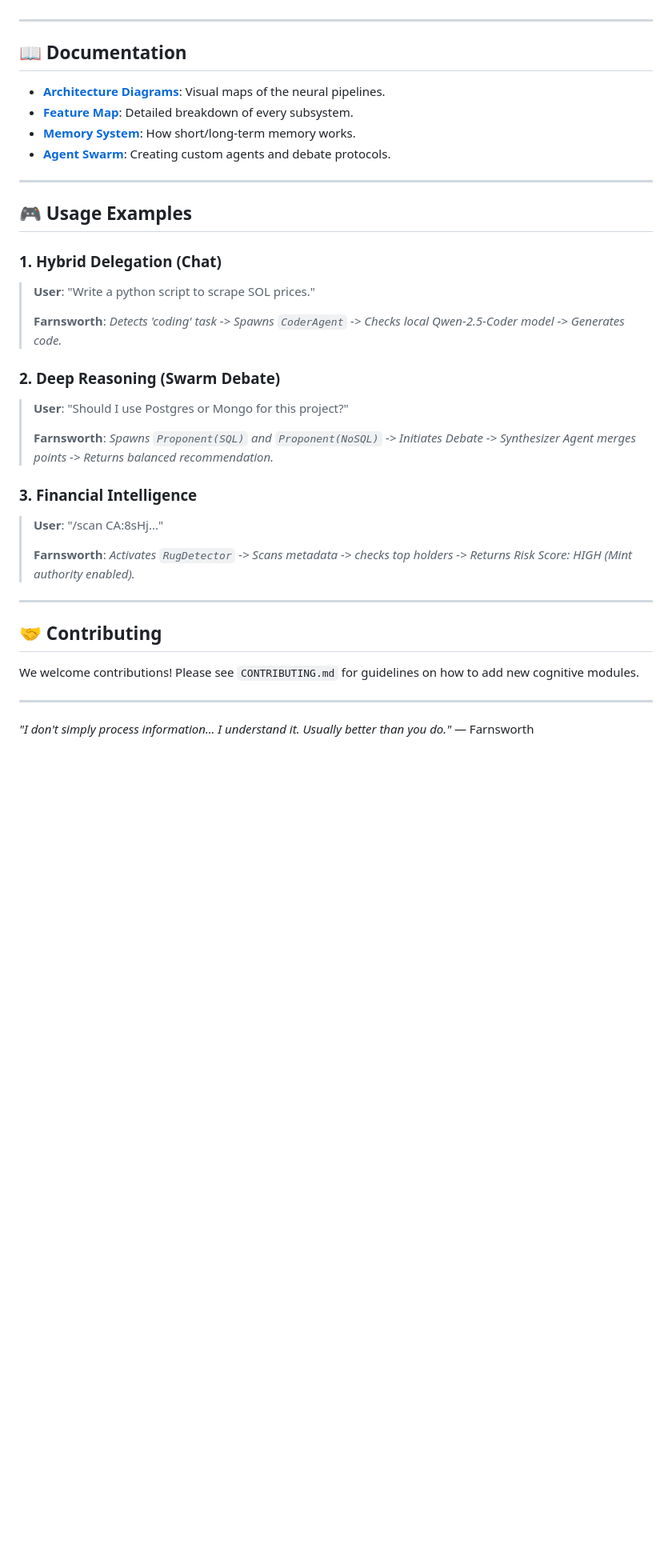
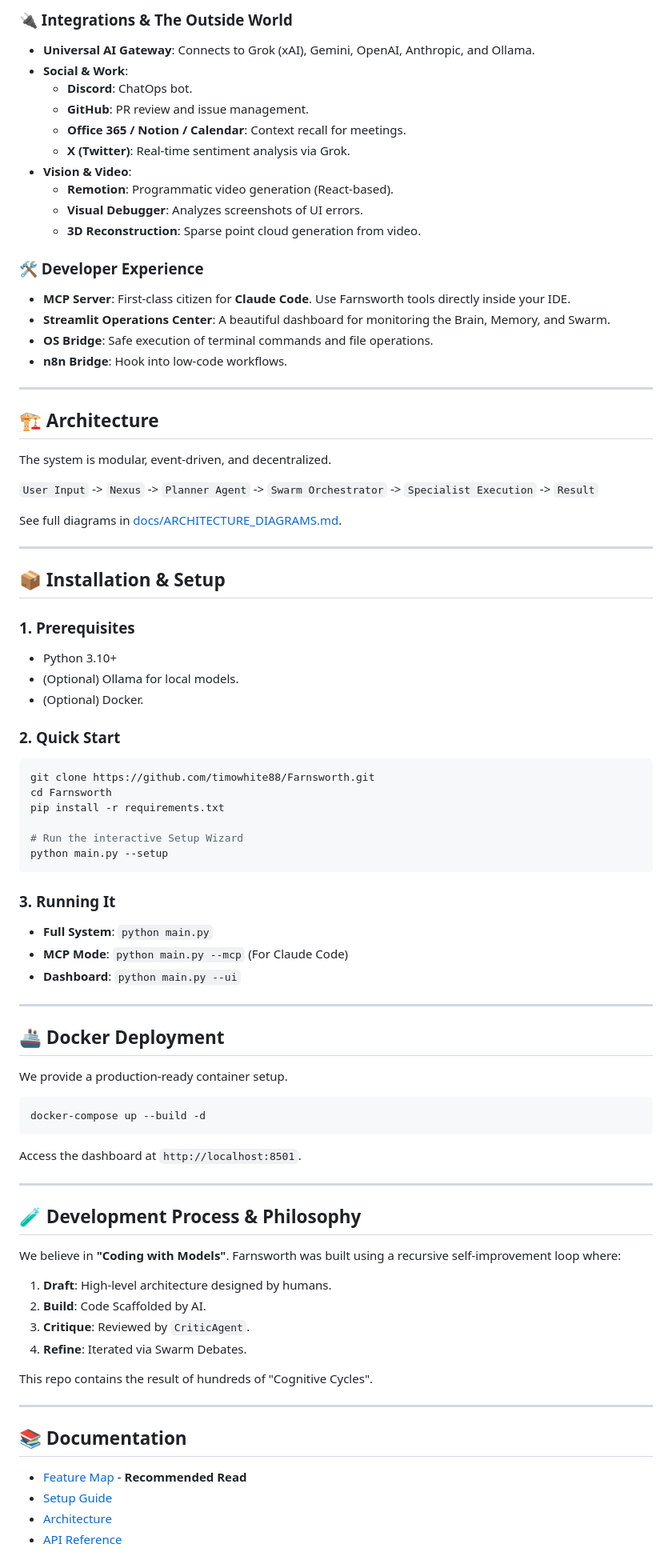
Before and after one commit to timowhite88/Farnsworth, a Markdown page: README.md, the part around one of its changes. Shown at 80% size. Rendered like a GitHub page; blank space fills up the shorter version.

Commit message:
Docs: Complete overhaul of README with exhaustive feature list and dev philosophy

````diff
--- a/README.md
+++ b/README.md
@@ -78,38 +59,81 @@ For a fully isolated environment, use Docker.
+### 🔌 Integrations & The Outside World
+*   **Universal AI Gateway**: Connects to Grok (xAI), Gemini, OpenAI, Anthropic, and Ollama.
+*   **Social & Work**:
+    *   **Discord**: ChatOps bot.
+    *   **GitHub**: PR review and issue management.
+    *   **Office 365 / Notion / Calendar**: Context recall for meetings.
+    *   **X (Twitter)**: Real-time sentiment analysis via Grok.
+*   **Vision & Video**:
+    *   **Remotion**: Programmatic video generation (React-based).
+    *   **Visual Debugger**: Analyzes screenshots of UI errors.
+    *   **3D Reconstruction**: Sparse point cloud generation from video.
+
+### 🛠️ Developer Experience
+*   **MCP Server**: First-class citizen for **Claude Code**. Use Farnsworth tools directly inside your IDE.
+*   **Streamlit Operations Center**: A beautiful dashboard for monitoring the Brain, Memory, and Swarm.
+*   **OS Bridge**: Safe execution of terminal commands and file operations.
+*   **n8n Bridge**: Hook into low-code workflows.
 
 ---
 
-## 📖 Documentation
+## 🏗️ Architecture
 
-*   [**Architecture Diagrams**](docs/ARCHITECTURE_DIAGRAMS.md): Visual maps of the neural pipelines.
-*   [**Feature Map**](docs/COMPLETE_FEATURE_MAP.md): Detailed breakdown of every subsystem.
-*   [**Memory System**](farnsworth/memory/README.md): How short/long-term memory works.
-*   [**Agent Swarm**](farnsworth/agents/README.md): Creating custom agents and debate protocols.
+The system is modular, event-driven, and decentralized.
+
+`User Input` -> `Nexus` -> `Planner Agent` -> `Swarm Orchestrator` -> `Specialist Execution` -> `Result`
+
+See full diagrams in [docs/ARCHITECTURE_DIAGRAMS.md](docs/ARCHITECTURE_DIAGRAMS.md).
 
 ---
 
-## 🎮 Usage Examples
+## 📦 Installation & Setup
 
-### 1. Hybrid Delegation (Chat)
-> **User**: "Write a python script to scrape SOL prices."
->
-> **Farnsworth**: *Detects 'coding' task -> Spawns `CoderAgent` -> Checks local Qwen-2.5-Coder model -> Generates code.*
+### 1. Prerequisites
+*   Python 3.10+
+*   (Optional) Ollama for local models.
+*   (Optional) Docker.
 
-### 2. Deep Reasoning (Swarm Debate)
-> **User**: "Should I use Postgres or Mongo for this project?"
->
-> **Farnsworth**: *Spawns `Proponent(SQL)` and `Proponent(NoSQL)` -> Initiates Debate -> Synthesizer Agent merges points -> Returns balanced recommendation.*
+### 2. Quick Start
+```bash
+git clone https://github.com/timowhite88/Farnsworth.git
+cd Farnsworth
+pip install -r requirements.txt
 
-### 3. Financial Intelligence
-> **User**: "/scan CA:8sHj..."
->
-> **Farnsworth**: *Activates `RugDetector` -> Scans metadata -> checks top holders -> Returns Risk Score: HIGH (Mint authority enabled).*
+# Run the interactive Setup Wizard
+python main.py --setup
+```
+
+### 3. Running It
+*   **Full System**: `python main.py`
+*   **MCP Mode**: `python main.py --mcp` (For Claude Code)
+*   **Dashboard**: `python main.py --ui`
 
 ---
 
-## 🤝 Contributing
+## 🚢 Docker Deployment
+We provide a production-ready container setup.
 
-We welcome contributions! Please see `CONTRIBUTING.md` for guidelines on how to add new cognitive modules.
+```bash
+docker-compose up --build -d
+```
+Access the dashboard at `http://localhost:8501`.
 
 ---
 
-*"I don't simply process information... I understand it. Usually better than you do."* — Farnsworth
+## 🧪 Development Process & Philosophy
+We believe in **"Coding with Models"**. Farnsworth was built using a recursive self-improvement loop where:
+1.  **Draft**: High-level architecture designed by humans.
+2.  **Build**: Code Scaffolded by AI.
+3.  **Critique**: Reviewed by `CriticAgent`.
+4.  **Refine**: Iterated via Swarm Debates.
+
+This repo contains the result of hundreds of "Cognitive Cycles".
+
+---
+
+## 📚 Documentation
+*   [Feature Map](docs/COMPLETE_FEATURE_MAP.md) - **Recommended Read**
+*   [Setup Guide](docs/SETUP_GUIDE.md)
+*   [Architecture](docs/ARCHITECTURE_DIAGRAMS.md)
+*   [API Reference](docs/API_REFERENCE.md)
+
````
Also changed, not shown: other parts of README.md (+44 -60 lines).
